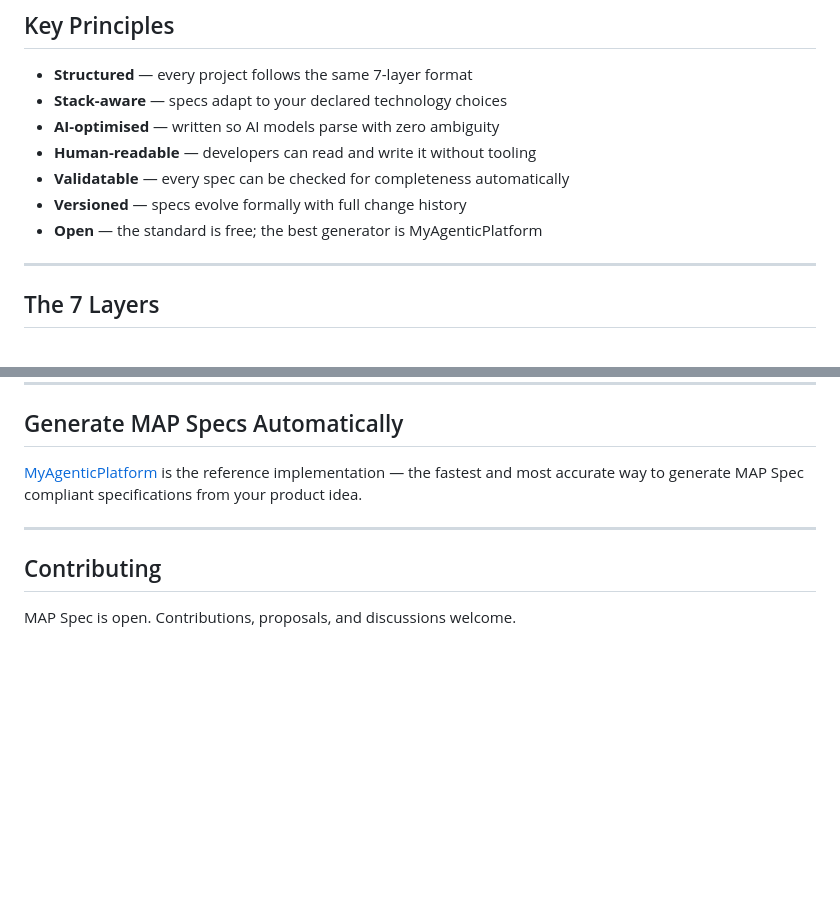
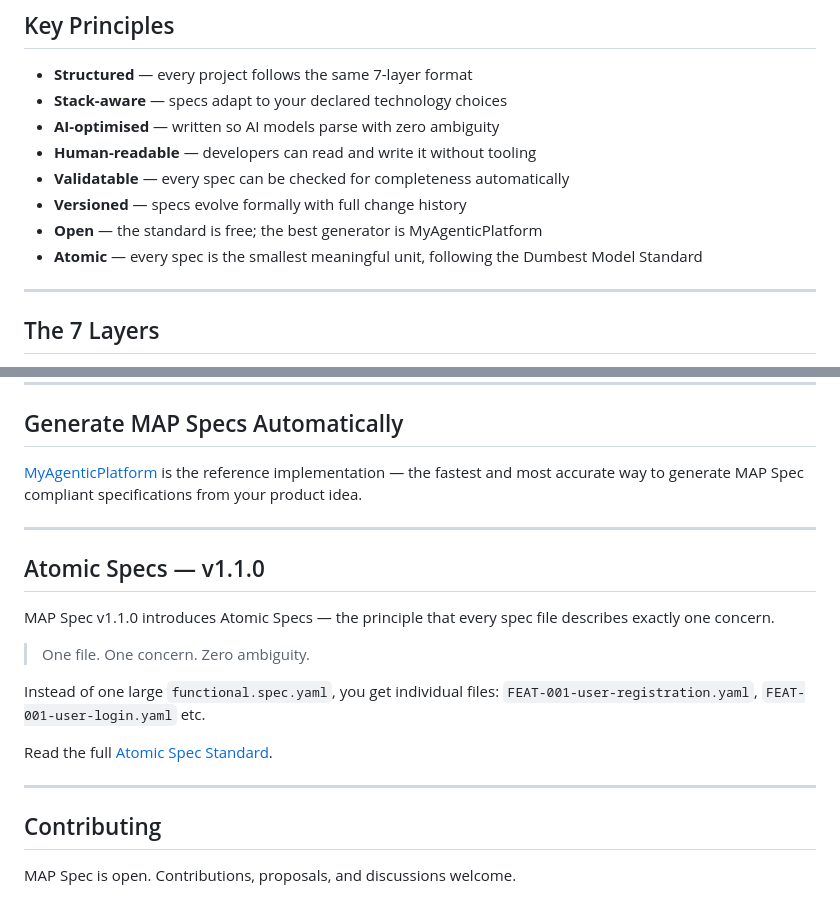
Before and after one commit to Izhar-3212/map-spec, a Markdown page: README.md, 2 parts joined by grey strips. Rendered like a GitHub page; blank space fills up the shorter version.

Commit message:
docs: add Atomic Specs v1.1.0 to README

```diff
--- a/README.md
+++ b/README.md
@@ -33,6 +33,7 @@ When AI is given a MAP Spec, it has no room to deviate. No assumptions. No drift
 - **Validatable** — every spec can be checked for completeness automatically
 - **Versioned** — specs evolve formally with full change history
 - **Open** — the standard is free; the best generator is MyAgenticPlatform
+- **Atomic** — every spec is the smallest meaningful unit, following the Dumbest Model Standard
 
 ---
 
@@ -122,6 +123,20 @@ map-spec validate ./specs/
 
 ---
 
+## Atomic Specs — v1.1.0
+
+MAP Spec v1.1.0 introduces Atomic Specs — the principle that every
+spec file describes exactly one concern.
+
+> One file. One concern. Zero ambiguity.
+
+Instead of one large `functional.spec.yaml`, you get individual files:
+`FEAT-001-user-registration.yaml`, `FEAT-001-user-login.yaml` etc.
+
+Read the full [Atomic Spec Standard](docs/ATOMIC.md).
+
+---
+
 ## Contributing
 
 MAP Spec is open. Contributions, proposals, and discussions welcome.
```
